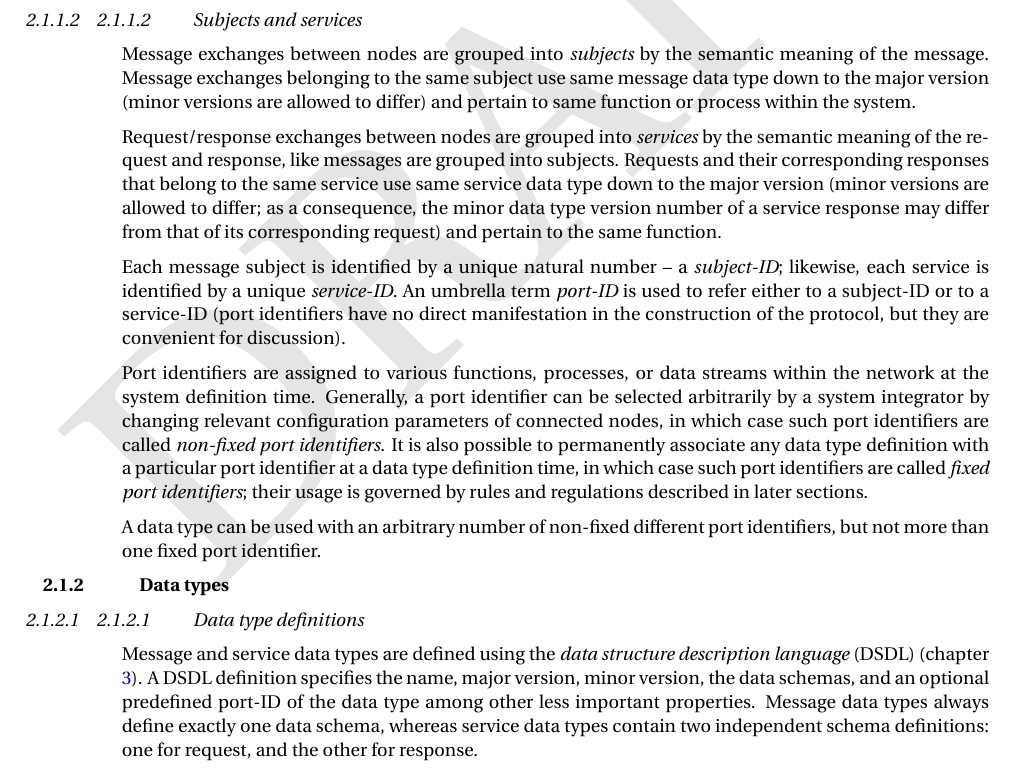
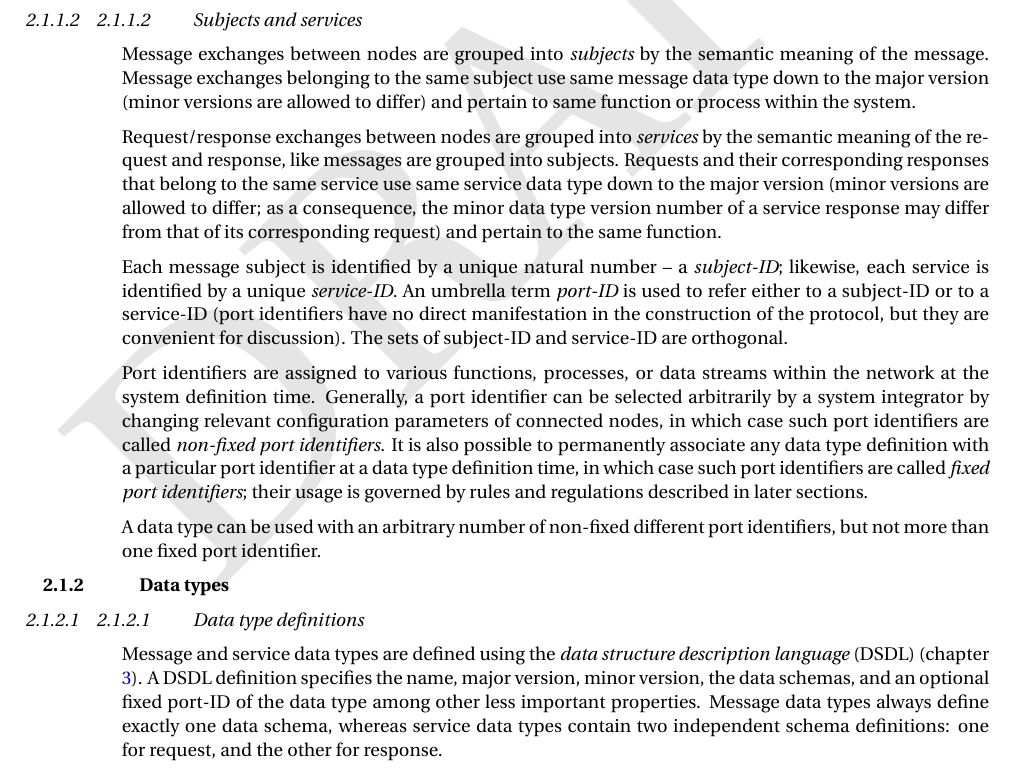
Before and after one commit to OpenCyphal/specification, a LaTeX thesis (specification/UAVCAN_Specification.tex, which reads specification/basic_concepts/basic_concepts.tex): part of page 9 of 79, cut so that both start at the same text. Compiled offline with pdfLaTeX; a LaTeX package or settings file that is missing is left out.

Commit message:
On set orthogonality

```diff
--- a/specification/basic_concepts/basic_concepts.tex
+++ b/specification/basic_concepts/basic_concepts.tex
@@ -44,6 +44,7 @@ likewise, each service is identified by a unique \emph{service-ID}.
 An umbrella term \emph{port-ID} is used to refer either to a subject-ID or to a service-ID
 (port identifiers have no direct manifestation in the construction of the protocol,
 but they are convenient for discussion).
+The sets of subject-ID and service-ID are orthogonal.
 
 Port identifiers are assigned to various functions, processes, or data streams within the network
 at the system definition time.
@@ -65,7 +66,7 @@ but not more than one fixed port identifier.
 Message and service data types
 are defined using the \emph{data structure description language} (DSDL) (chapter \ref{sec:dsdl}).
 A DSDL definition specifies the name, major version, minor version, the data schemas,
-and an optional predefined port-ID of the data type among other less important properties.
+and an optional fixed port-ID of the data type among other less important properties.
 Message data types always define exactly one data schema, whereas
 service data types contain two independent schema definitions: one for request, and the other for response.
 
```
